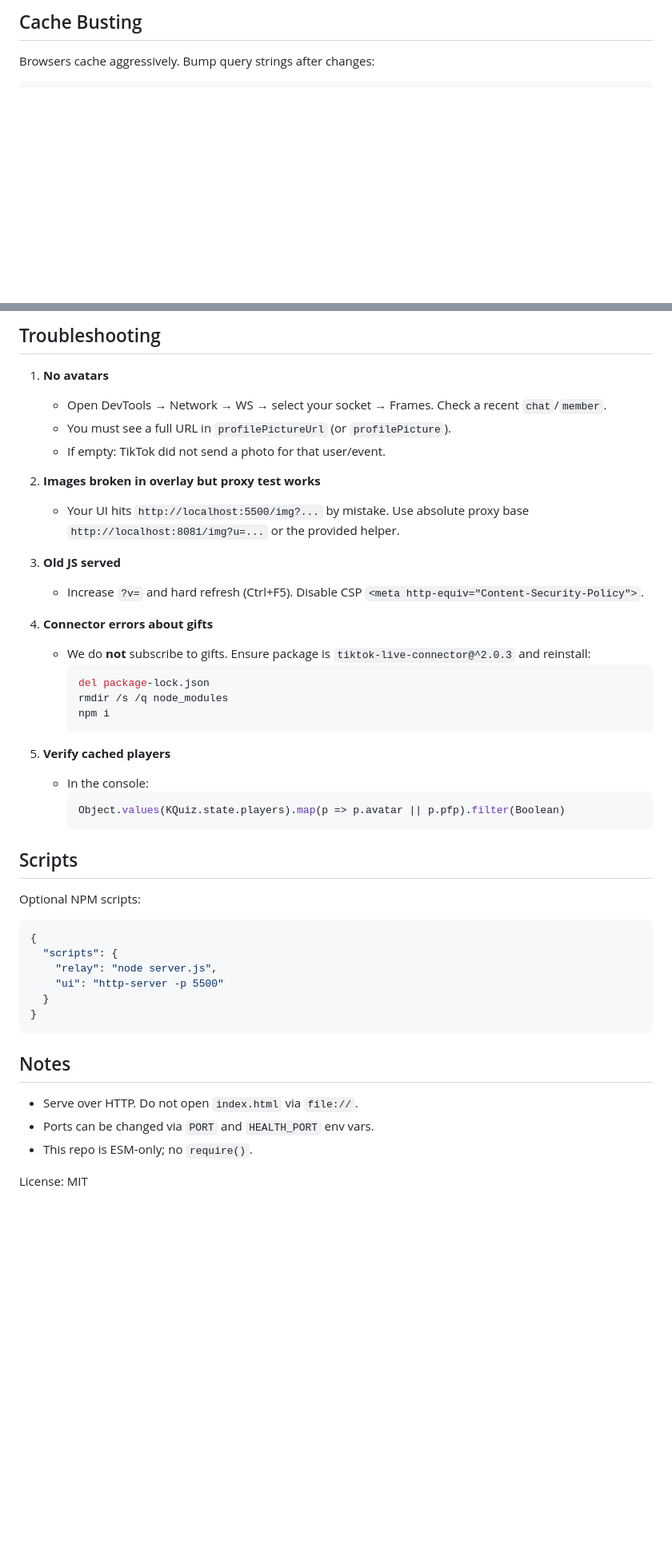
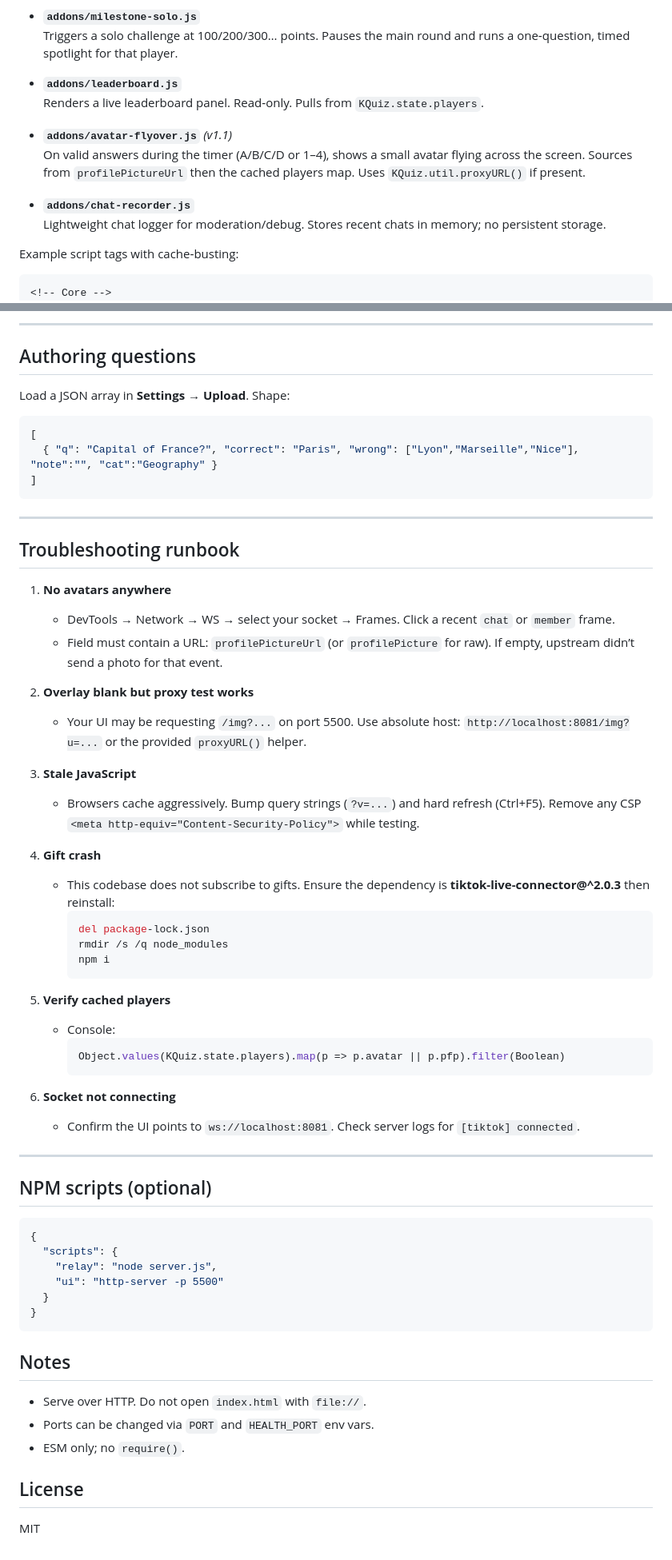
Before and after one commit to Litas-dev/Tiktok-Quiz, a Markdown page: README.md, 2 parts joined by grey strips. Shown at 80% size. GitHub-like rendering; blank space fills up the shorter version.

````diff
--- a/README.md
+++ b/README.md
@@ -56,5 +73,17 @@ npx http-server -p 5500
 
-## Cache Busting
-Browsers cache aggressively. Bump query strings after changes:
+- **`addons/milestone-solo.js`**
+  Triggers a solo challenge at 100/200/300… points. Pauses the main round and runs a one‑question, timed spotlight for that player.
+
+- **`addons/leaderboard.js`**
+  Renders a live leaderboard panel. Read‑only. Pulls from `KQuiz.state.players`.
+
+- **`addons/avatar-flyover.js`** *(v1.1)*
+  On valid answers during the timer (A/B/C/D or 1–4), shows a small avatar flying across the screen. Sources from `profilePictureUrl` then the cached players map. Uses `KQuiz.util.proxyURL()` if present.
+
+- **`addons/chat-recorder.js`**
+  Lightweight chat logger for moderation/debug. Stores recent chats in memory; no persistent storage.
+
+Example script tags with cache‑busting:
 ```html
+<!-- Core -->
 <script src="app.js?v=20251002" defer></script>
@@ -62,33 +96,48 @@ Browsers cache aggressively. Bump query strings after changes:
 ```
 
-## Troubleshooting
-1. **No avatars**
-   - Open DevTools → Network → WS → select your socket → Frames. Check a recent `chat`/`member`.
-   - You must see a full URL in `profilePictureUrl` (or `profilePicture`).
-   - If empty: TikTok did not send a photo for that user/event.
+---
 
-2. **Images broken in overlay but proxy test works**
-   - Your UI hits `http://localhost:5500/img?...` by mistake. Use absolute proxy base `http://localhost:8081/img?u=...` or the provided helper.
+## Authoring questions
+Load a JSON array in **Settings → Upload**. Shape:
+```json
+[
+  { "q": "Capital of France?", "correct": "Paris", "wrong": ["Lyon","Marseille","Nice"], "note":"", "cat":"Geography" }
+]
+```
 
-3. **Old JS served**
-   - Increase `?v=` and hard refresh (Ctrl+F5). Disable CSP `<meta http-equiv="Content-Security-Policy">`.
+---
 
-4. **Connector errors about gifts**
-   - We do **not** subscribe to gifts. Ensure package is `tiktok-live-connector@^2.0.3` and reinstall:
+## Troubleshooting runbook
+1) **No avatars anywhere**
+   - DevTools → Network → WS → select your socket → Frames. Click a recent `chat` or `member` frame.
+   - Field must contain a URL: `profilePictureUrl` (or `profilePicture` for raw). If empty, upstream didn’t send a photo for that event.
+
+2) **Overlay blank but proxy test works**
+   - Your UI may be requesting `/img?...` on port 5500. Use absolute host: `http://localhost:8081/img?u=...` or the provided `proxyURL()` helper.
+
+3) **Stale JavaScript**
+   - Browsers cache aggressively. Bump query strings (`?v=...`) and hard refresh (Ctrl+F5). Remove any CSP `<meta http-equiv="Content-Security-Policy">` while testing.
+
+4) **Gift crash**
+   - This codebase does not subscribe to gifts. Ensure the dependency is **tiktok-live-connector@^2.0.3** then reinstall:
      ```bash
      del package-lock.json
      rmdir /s /q node_modules
      npm i
      ```
 
-5. **Verify cached players**
-   - In the console:
+5) **Verify cached players**
+   - Console:
      ```js
      Object.values(KQuiz.state.players).map(p => p.avatar || p.pfp).filter(Boolean)
      ```
 
-## Scripts
-Optional NPM scripts:
+6) **Socket not connecting**
+   - Confirm the UI points to `ws://localhost:8081`. Check server logs for `[tiktok] connected`.
+
+---
+
+## NPM scripts (optional)
 ```json
 {
   "scripts": {
@@ -99,8 +148,9 @@ Optional NPM scripts:
 ```
 
 ## Notes
-- Serve over HTTP. Do not open `index.html` via `file://`.
+- Serve over HTTP. Do not open `index.html` with `file://`.
 - Ports can be changed via `PORT` and `HEALTH_PORT` env vars.
-- This repo is ESM‑only; no `require()`.
+- ESM only; no `require()`.
 
-License: MIT
+## License
+MIT
````
Also changed, not shown: other parts of README.md (+46 -24 lines).
